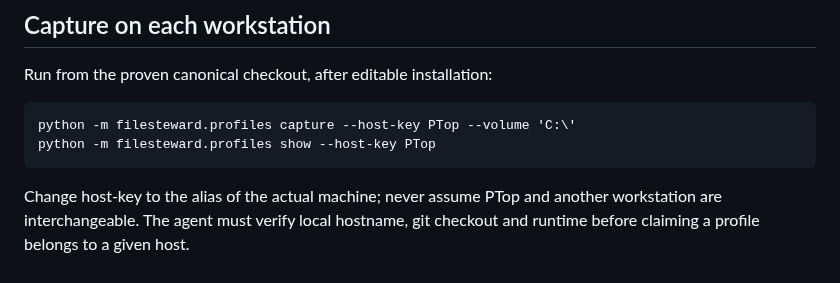
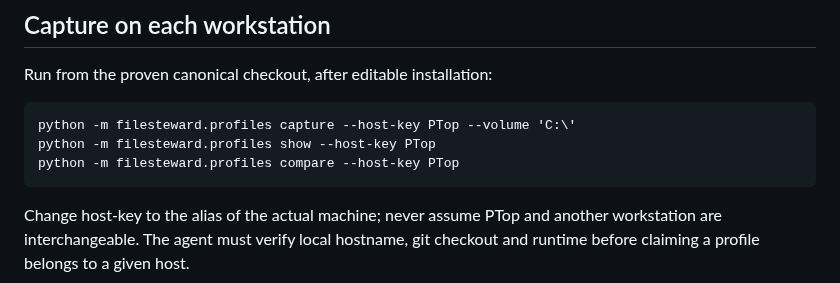
Before and after one commit to EndeavorEverlasting/FileSteward, a Markdown page: docs/program/workstation-performance-profiles.md, the part around the change. Rendered like a GitHub page.

Commit message:
docs(profile): include read-only two-snapshot comparison

```diff
--- a/docs/program/workstation-performance-profiles.md
+++ b/docs/program/workstation-performance-profiles.md
@@ -10,6 +10,7 @@ Run from the proven canonical checkout, after editable installation:
 
     python -m filesteward.profiles capture --host-key PTop --volume 'C:\'
     python -m filesteward.profiles show --host-key PTop
+    python -m filesteward.profiles compare --host-key PTop
 
 Change host-key to the alias of the actual machine; never assume PTop and
 another workstation are interchangeable. The agent must verify local hostname,
```
